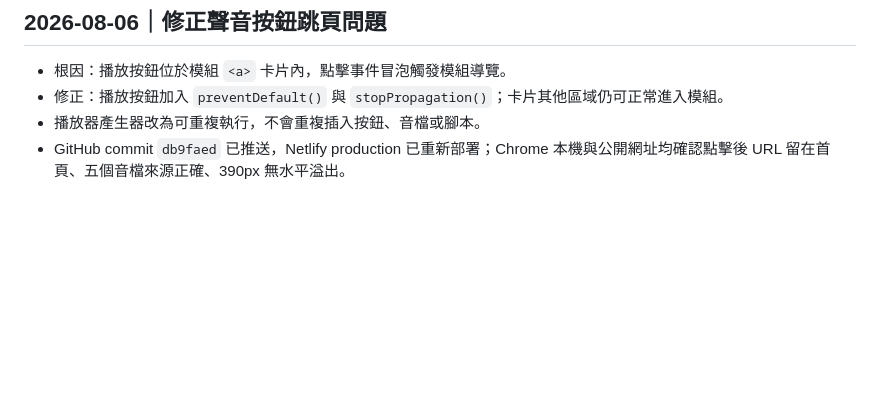
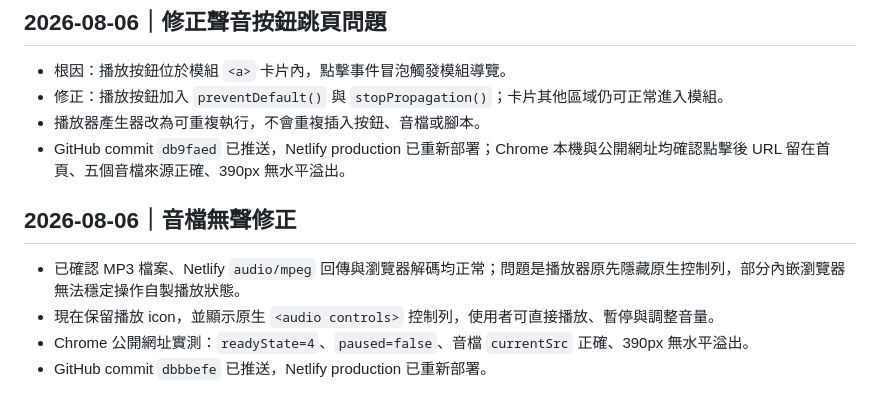
Before and after one commit to Linchatgpt/leadership-coaching-hub, a Markdown page: TASK.md, the part around the change. GitHub-like rendering; blank space fills up the shorter version.

Commit message:
Document native audio controls fix

```diff
--- a/TASK.md
+++ b/TASK.md
@@ -194,3 +194,9 @@
 - 修正：播放按鈕加入 `preventDefault()` 與 `stopPropagation()`；卡片其他區域仍可正常進入模組。
 - 播放器產生器改為可重複執行，不會重複插入按鈕、音檔或腳本。
 - GitHub commit `db9faed` 已推送，Netlify production 已重新部署；Chrome 本機與公開網址均確認點擊後 URL 留在首頁、五個音檔來源正確、390px 無水平溢出。
+## 2026-08-06｜音檔無聲修正
+
+- 已確認 MP3 檔案、Netlify `audio/mpeg` 回傳與瀏覽器解碼均正常；問題是播放器原先隱藏原生控制列，部分內嵌瀏覽器無法穩定操作自製播放狀態。
+- 現在保留播放 icon，並顯示原生 `<audio controls>` 控制列，使用者可直接播放、暫停與調整音量。
+- Chrome 公開網址實測：`readyState=4`、`paused=false`、音檔 `currentSrc` 正確、390px 無水平溢出。
+- GitHub commit `dbbbefe` 已推送，Netlify production 已重新部署。
```
Also changed, not shown: HANDOFF.md (+3 -0 lines), WORK_LOG.md (+1 -0 lines).
